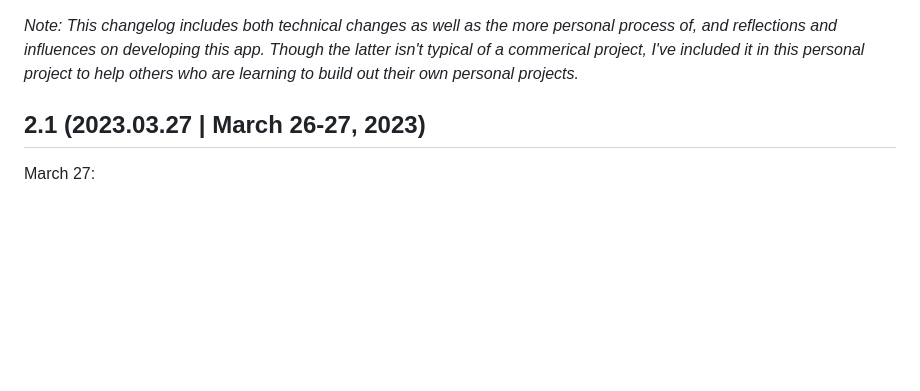
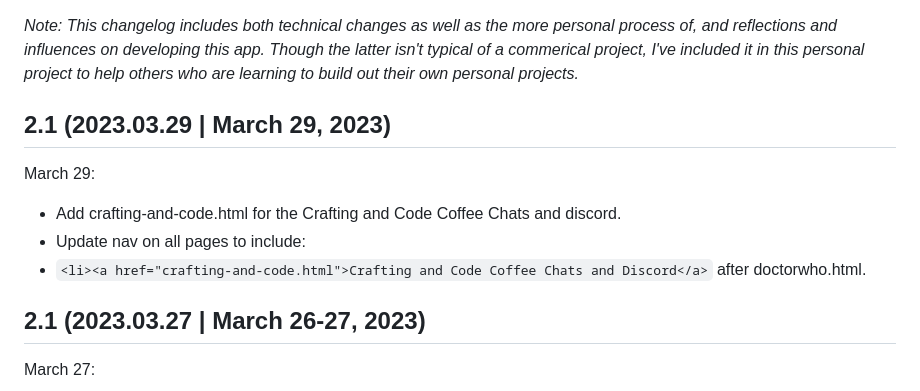
Before and after one commit to GingerKiwi/yarnhelp, a Markdown page: YarnHelp-Docs/CHANGELOG.md, the part around the change. Rendered like a GitHub page; blank space fills up the shorter version.

Commit message:
update CHANGELOG.md to reflex today's changes.

```diff
--- a/YarnHelp-Docs/CHANGELOG.md
+++ b/YarnHelp-Docs/CHANGELOG.md
@@ -1,4 +1,12 @@
 *Note: This changelog includes both technical changes as well as the more personal process of, and reflections and influences on developing this app. Though the latter isn't typical of a commerical project, I've included it in this personal project to help others who are learning to build out their own personal projects.*
+
+
+## 2.1 (2023.03.29 | March 29, 2023)
+March 29:
+- Add crafting-and-code.html for the Crafting and Code Coffee Chats and discord.
+- Update nav on all pages to include:
+- ``<li><a href="crafting-and-code.html">Crafting and Code Coffee Chats and Discord</a>``
+after doctorwho.html.
 
 ## 2.1 (2023.03.27 | March 26-27, 2023)
 
```
